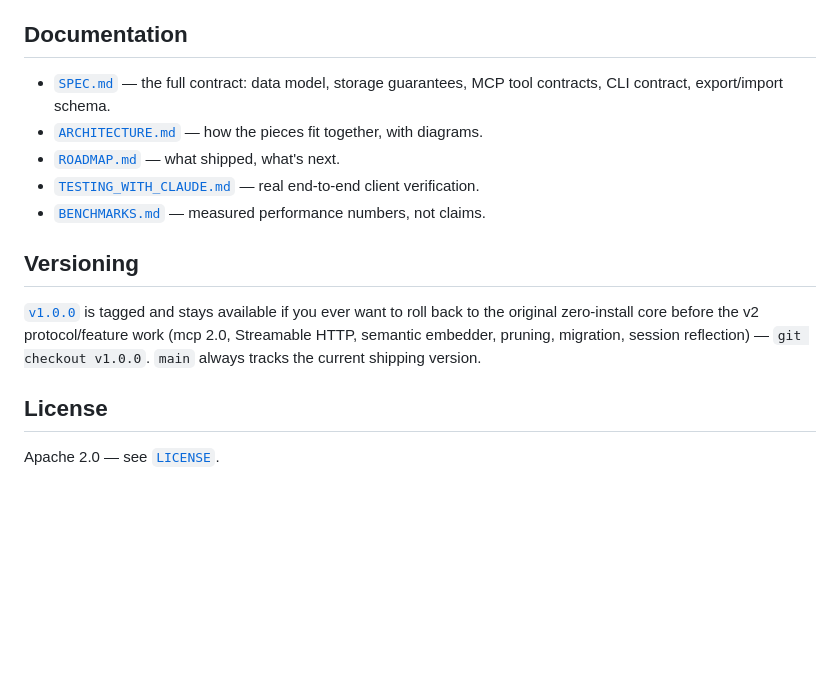
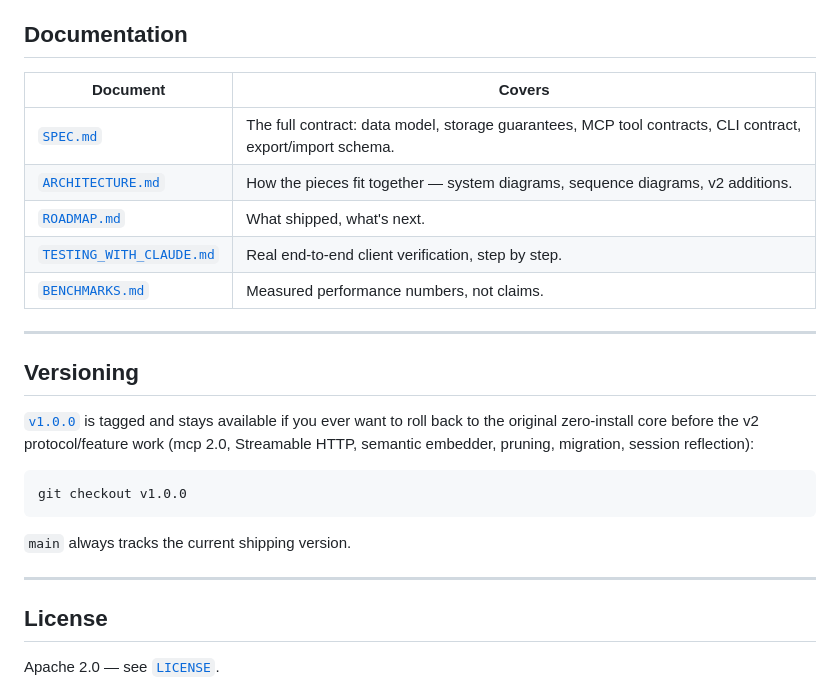
Before and after one commit to al-amin/SecondMind, a Markdown page: README.md, the part around one of its changes. Drawn GitHub-style; blank space fills up the shorter version.

````diff
--- a/README.md
+++ b/README.md
@@ -130,18 +202,29 @@ localhost only, never reachable from another machine.
 ## Documentation
 
-- [`SPEC.md`](./SPEC.md) — the full contract: data model, storage guarantees, MCP tool
-  contracts, CLI contract, export/import schema.
-- [`ARCHITECTURE.md`](./ARCHITECTURE.md) — how the pieces fit together, with diagrams.
-- [`ROADMAP.md`](./ROADMAP.md) — what shipped, what's next.
-- [`TESTING_WITH_CLAUDE.md`](./TESTING_WITH_CLAUDE.md) — real end-to-end client verification.
-- [`BENCHMARKS.md`](./BENCHMARKS.md) — measured performance numbers, not claims.
+| Document | Covers |
+|---|---|
+| [`SPEC.md`](./SPEC.md) | The full contract: data model, storage guarantees, MCP tool contracts, CLI contract, export/import schema. |
+| [`ARCHITECTURE.md`](./ARCHITECTURE.md) | How the pieces fit together — system diagrams, sequence diagrams, v2 additions. |
+| [`ROADMAP.md`](./ROADMAP.md) | What shipped, what's next. |
+| [`TESTING_WITH_CLAUDE.md`](./TESTING_WITH_CLAUDE.md) | Real end-to-end client verification, step by step. |
+| [`BENCHMARKS.md`](./BENCHMARKS.md) | Measured performance numbers, not claims. |
+
+---
 
 ## Versioning
 
 [`v1.0.0`](https://github.com/al-amin/SecondMind/releases/tag/v1.0.0) is tagged and stays
 available if you ever want to roll back to the original zero-install core before the v2
-protocol/feature work (mcp 2.0, Streamable HTTP, semantic embedder, pruning, migration,
-session reflection) — `git checkout v1.0.0`. `main` always tracks the current shipping version.
+protocol/feature work (mcp 2.0, Streamable HTTP, semantic embedder, pruning, migration, session
+reflection):
+
+```bash
+git checkout v1.0.0
+```
+
+`main` always tracks the current shipping version.
+
+---
 
 ## License
 
````
Also changed, not shown: other parts of README.md (+121 -49 lines).
